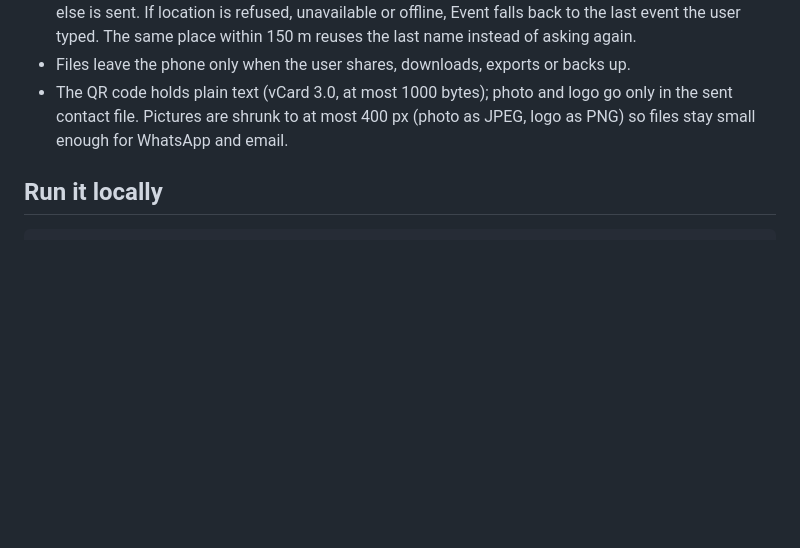
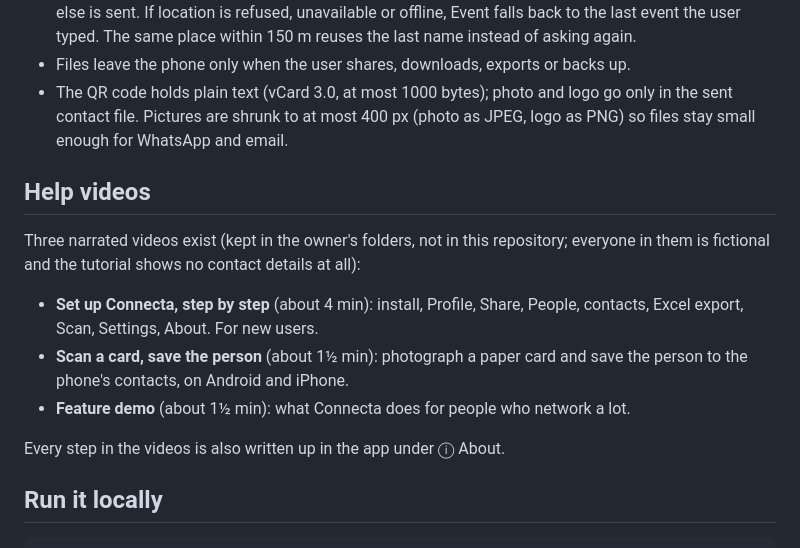
Before and after one commit to Liezljvv74/Connecta, a Markdown page: README.md, the part around the change. Drawn GitHub-style; blank space fills up the shorter version.

Commit message:
docs: README lists the three help videos
Co-Authored-By: Claude Fable 5.1 <noreply@anthropic.com>

```diff
--- a/README.md
+++ b/README.md
@@ -30,6 +30,16 @@ Other behaviour:
 - **Place lookup**: when the app opens and when a person is added, the phone's location (if permitted) is sent, coordinates only, to OpenStreetMap's Nominatim service to get a place name for Event. Nothing else is sent. If location is refused, unavailable or offline, Event falls back to the last event the user typed. The same place within 150 m reuses the last name instead of asking again.
 - Files leave the phone only when the user shares, downloads, exports or backs up.
 - The QR code holds plain text (vCard 3.0, at most 1000 bytes); photo and logo go only in the sent contact file. Pictures are shrunk to at most 400 px (photo as JPEG, logo as PNG) so files stay small enough for WhatsApp and email.
+
+## Help videos
+
+Three narrated videos exist (kept in the owner's folders, not in this repository; everyone in them is fictional and the tutorial shows no contact details at all):
+
+- **Set up Connecta, step by step** (about 4 min): install, Profile, Share, People, contacts, Excel export, Scan, Settings, About. For new users.
+- **Scan a card, save the person** (about 1½ min): photograph a paper card and save the person to the phone's contacts, on Android and iPhone.
+- **Feature demo** (about 1½ min): what Connecta does for people who network a lot.
+
+Every step in the videos is also written up in the app under ⓘ About.
 
 ## Run it locally
 
```
